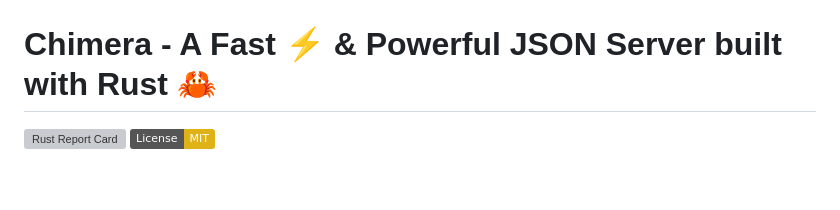
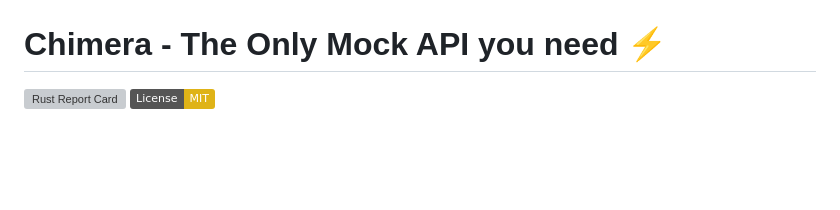
Before and after one commit to AMS003010/Chimera, a Markdown page: README.md, the part around the change. Rendered like a GitHub page; badges without logos; blank space fills up the shorter version; grey boxes are pictures that could not be loaded.

```diff
--- a/README.md
+++ b/README.md
@@ -1,6 +1,6 @@
 ![ui](/assets/banner.png)
 
-# Chimera - A Fast ⚡ & Powerful JSON Server built with Rust 🦀
+# Chimera - The Only Mock API you need ⚡
 
 [![Rust Report Card](https://rust-reportcard.xuri.me/badge/github.com/ams003010/chimera)](https://rust-reportcard.xuri.me/report/github.com/ams003010/chimera)
 ![License: MIT](https://img.shields.io/badge/License-MIT-yellow.svg)
```
